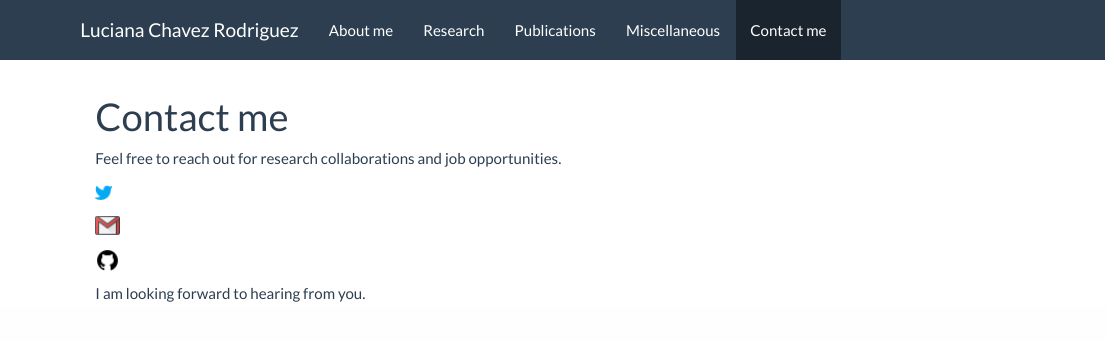
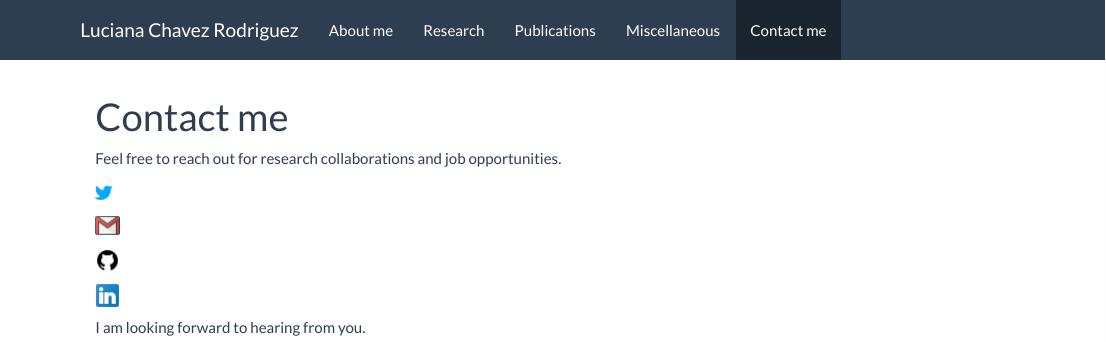
Before and after one commit to Luciana-cloud/Luciana-cloud.github.io, an R Markdown document (about.Rmd): the page in a window 1100 px wide, from its top. The pictures show the output file about.html that the author committed with the source, opened offline; library style sheets and scripts come from the installed R packages.

Commit message:
I have added the linkedin logo

```diff
--- a/about.Rmd
+++ b/about.Rmd
@@ -6,8 +6,10 @@ Feel free to reach out for research collaborations and job opportunities.
 
 [<img src="icons8-twitter-16.png">](https://twitter.com/LucianaChavezR1)
 
-[<img src="icons8-gmail-logo-48.png">](mailto:luciana.ch41@gmail.com)
+[<img src="icons8-gmail-logo-48.png">](mailto:lucianac@uci.edu)
 
 [<img src="icons8-github-24.png">](https://github.com/Luciana-cloud)
 
+[<img src="icons8-linkedin-logo-24.png">](https://www.linkedin.com/in/luciana-chavez-rodriguez-48a53558/)
+
 I am looking forward to hearing from you.
```
Also changed, not shown: about.html, icons8-linkedin-logo-24.png (added), 1 other file.
